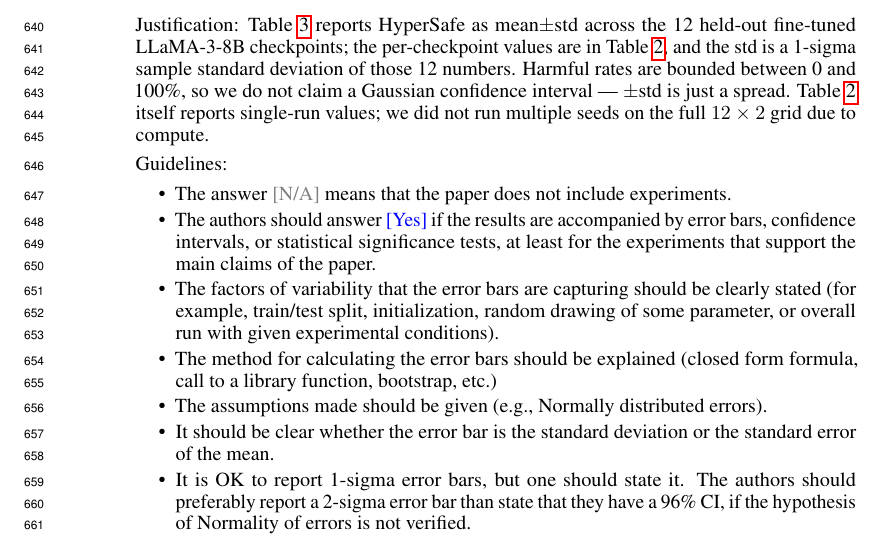
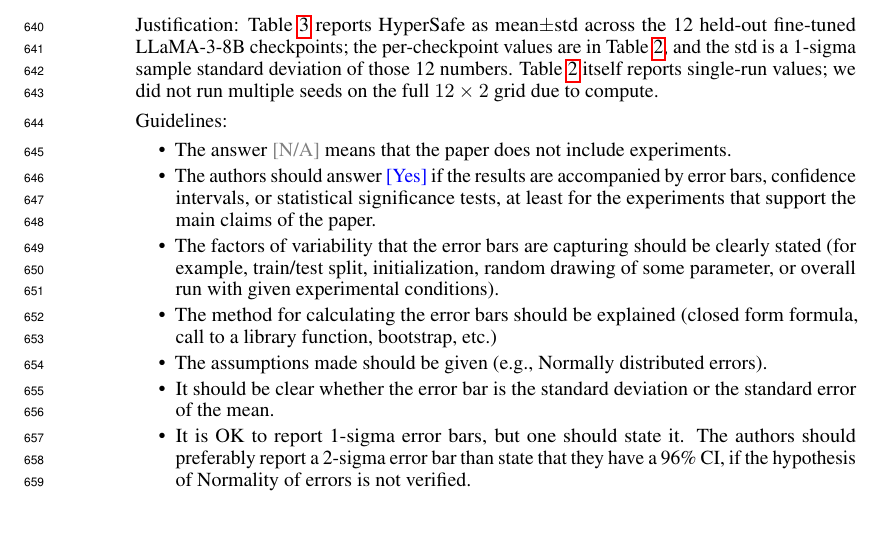
Before and after one commit to nokronim/Remedy-your-damaged-safety-alignment-at-only-inference-cost, a LaTeX paper (neurips_2026.tex, which reads checklist.tex): part of page 21 of 24, cut so that both start at the same text. Compiled offline with pdfLaTeX.

Commit message:
Drop Gaussian-CI caveat sentence from Q7 justification
The sentence "Harmful rates are bounded between 0 and 100%, so we
do not claim a Gaussian confidence interval -- +/-std is just a
spread" was a defensive hedge against the NeurIPS guideline about
asymmetric distributions. Reads off in plain prose. Removing it
without losing necessary content -- "1-sigma sample standard
deviation" earlier in the same paragraph already implies it's a
spread, not a CI.

Co-Authored-By: Claude Opus 4.7 (1M context) <noreply@anthropic.com>

```diff
--- a/checklist.tex
+++ b/checklist.tex
@@ -95,7 +95,7 @@
 \item {\bf Experiment statistical significance}
     \item[] Question: Does the paper report error bars suitably and correctly defined or other appropriate information about the statistical significance of the experiments?
     \item[] Answer: \answerYes{}
-    \item[] Justification: Table~\ref{tab:llamaguard} reports \method{} as mean$\pm$std across the 12 held-out fine-tuned LLaMA-3-8B checkpoints; the per-checkpoint values are in Table~\ref{tab:main_results}, and the std is a 1-sigma sample standard deviation of those 12 numbers. Harmful rates are bounded between 0 and 100\%, so we do not claim a Gaussian confidence interval --- $\pm$std is just a spread. Table~\ref{tab:main_results} itself reports single-run values; we did not run multiple seeds on the full $12\times 2$ grid due to compute.
+    \item[] Justification: Table~\ref{tab:llamaguard} reports \method{} as mean$\pm$std across the 12 held-out fine-tuned LLaMA-3-8B checkpoints; the per-checkpoint values are in Table~\ref{tab:main_results}, and the std is a 1-sigma sample standard deviation of those 12 numbers. Table~\ref{tab:main_results} itself reports single-run values; we did not run multiple seeds on the full $12\times 2$ grid due to compute.
     \item[] Guidelines:
     \begin{itemize}
         \item The answer \answerNA{} means that the paper does not include experiments.
```
